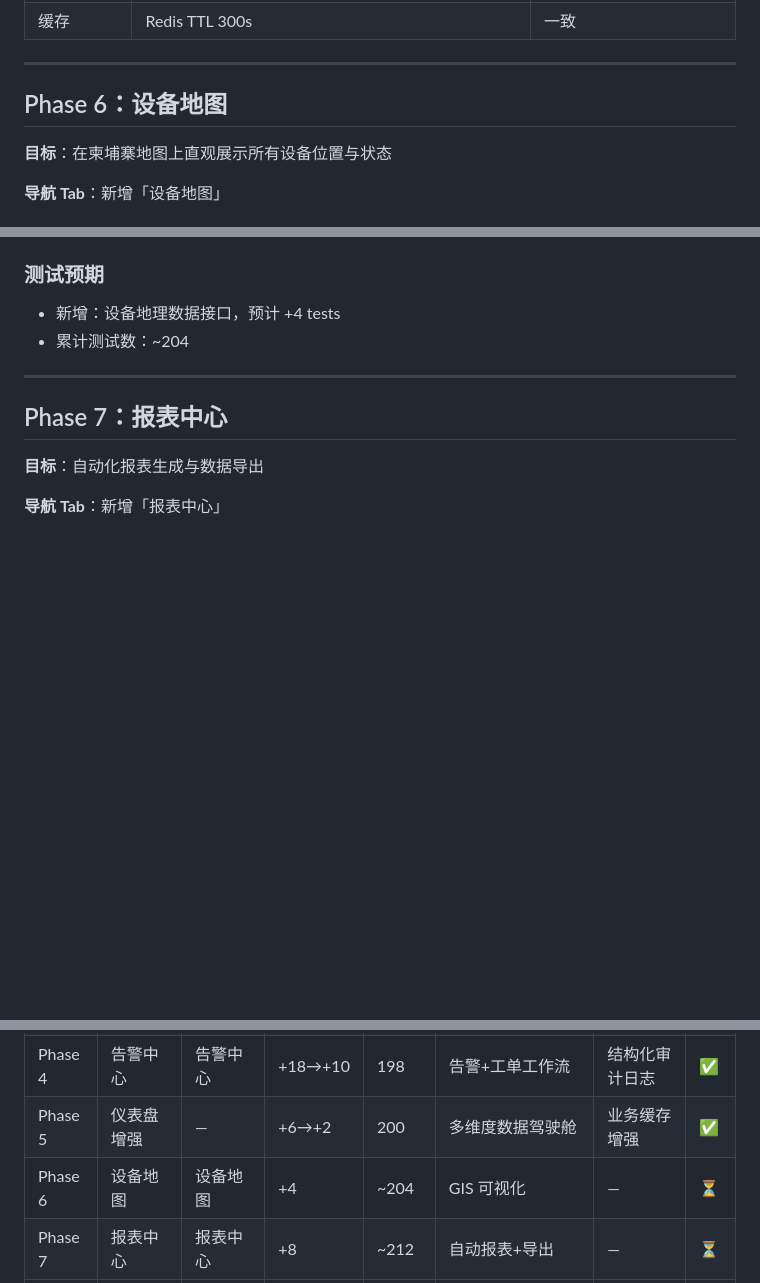
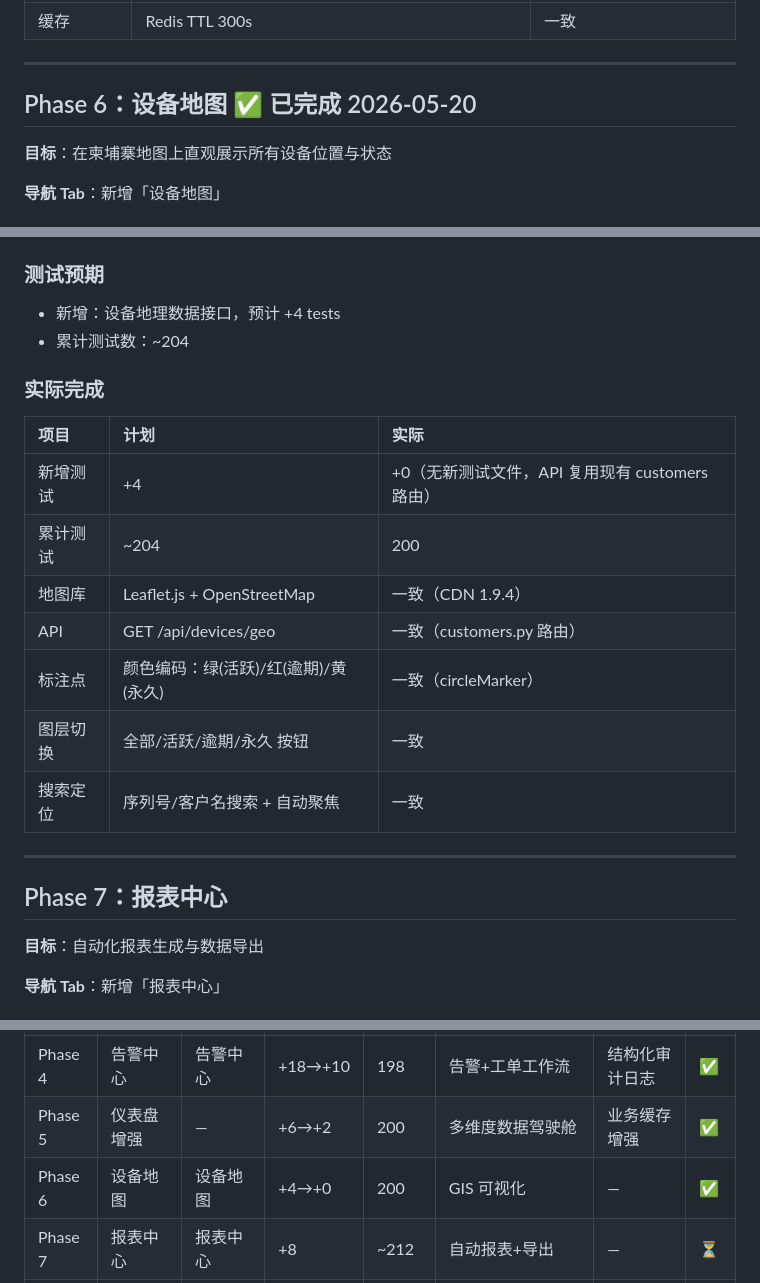
Before and after one commit to zhizhengqin/paygo-platform, a Markdown page: PAYGO平台升级迭代计划.md, 3 parts joined by grey strips. Rendered like a GitHub page; blank space fills up the shorter version.

Commit message:
docs: update upgrade plan and CLAUDE.md — mark Phase 6 complete (200 tests)

```diff
--- a/PAYGO平台升级迭代计划.md
+++ b/PAYGO平台升级迭代计划.md
@@ -424,7 +424,7 @@ bcrypt+JWT+限流     还款跟踪闭环          Token全生命周期     单
 
 ---
 
-## Phase 6：设备地图
+## Phase 6：设备地图 ✅ 已完成 2026-05-20
 
 **目标**：在柬埔寨地图上直观展示所有设备位置与状态
 
@@ -456,6 +456,18 @@ bcrypt+JWT+限流     还款跟踪闭环          Token全生命周期     单
 
 - 新增：设备地理数据接口，预计 +4 tests
 - 累计测试数：~204
+
+### 实际完成
+
+| 项目 | 计划 | 实际 |
+|:---|:---|:---|
+| 新增测试 | +4 | +0（无新测试文件，API 复用现有 customers 路由） |
+| 累计测试 | ~204 | 200 |
+| 地图库 | Leaflet.js + OpenStreetMap | 一致（CDN 1.9.4） |
+| API | GET /api/devices/geo | 一致（customers.py 路由） |
+| 标注点 | 颜色编码：绿(活跃)/红(逾期)/黄(永久) | 一致（circleMarker） |
+| 图层切换 | 全部/活跃/逾期/永久 按钮 | 一致 |
+| 搜索定位 | 序列号/客户名搜索 + 自动聚焦 | 一致 |
 
 ---
 
@@ -550,7 +562,7 @@ bcrypt+JWT+限流     还款跟踪闭环          Token全生命周期     单
 | Phase 3 | 客户 360 | — | +10→+10 | 188 | 单客户聚合视图 | MFI表+缓存策略 | ✅ |
 | Phase 4 | 告警中心 | 告警中心 | +18→+10 | 198 | 告警+工单工作流 | 结构化审计日志 | ✅ |
 | Phase 5 | 仪表盘增强 | — | +6→+2 | 200 | 多维度数据驾驶舱 | 业务缓存增强 | ✅ |
-| Phase 6 | 设备地图 | 设备地图 | +4 | ~204 | GIS 可视化 | — | ⏳ |
+| Phase 6 | 设备地图 | 设备地图 | +4→+0 | 200 | GIS 可视化 | — | ✅ |
 | Phase 7 | 报表中心 | 报表中心 | +8 | ~212 | 自动报表+导出 | — | ⏳ |
 | Phase 8 | 系统设置 | 系统设置 | +18 | ~230 | RBAC+JWT+API版本化 | 认证升级+架构规范化 | ⏳ |
 
```
Also changed, not shown: CLAUDE.md (+11 -2 lines).
